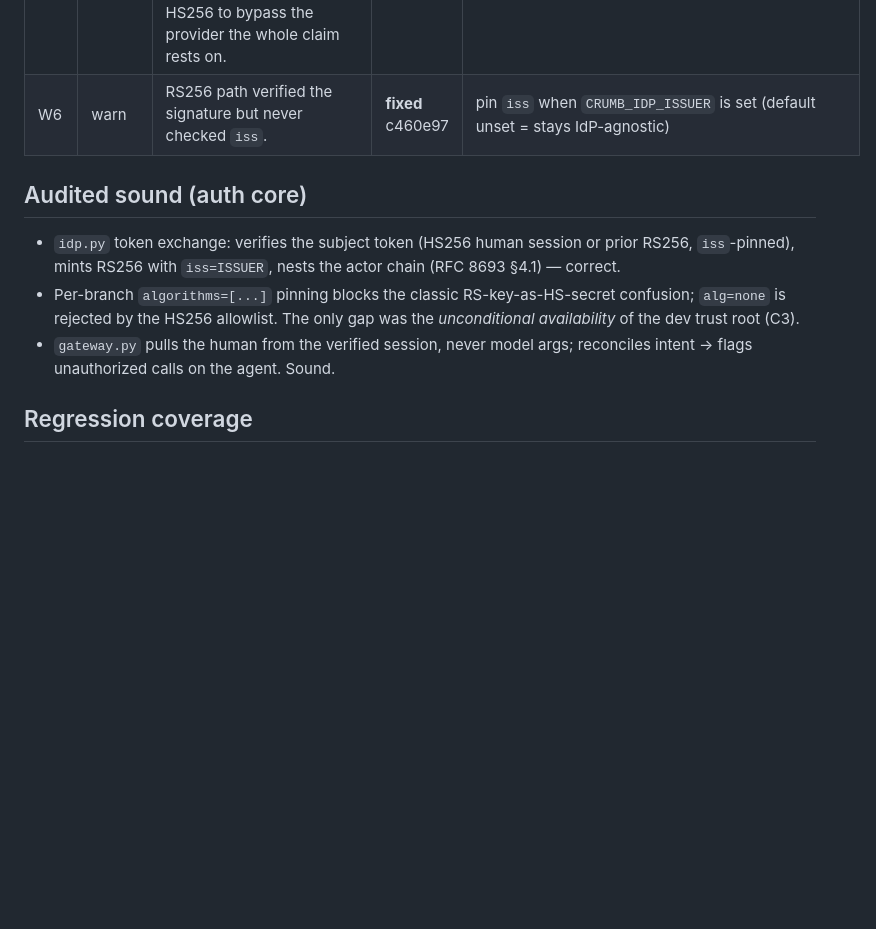
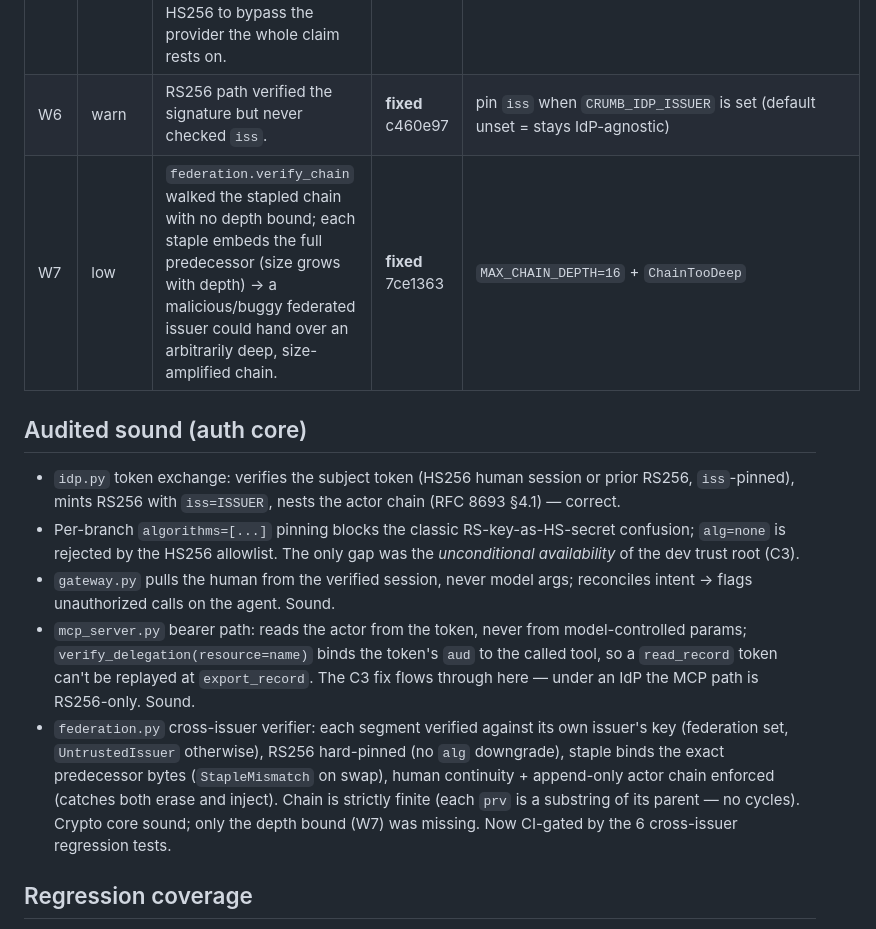
Before and after one commit to AlexlaGuardia/crumb, a Markdown page: AUDIT.md, the part around the change. Rendered like a GitHub page; blank space fills up the shorter version.

Commit message:
docs: log W7 (federation depth bound) + mark MCP/federation audited sound
Co-Authored-By: Claude Opus 4.8 (1M context) <noreply@anthropic.com>
Claude-Session: https://claude.ai/code/session_01DuhM3ox8gMM2ghBqoTC5ep

```diff
--- a/AUDIT.md
+++ b/AUDIT.md
@@ -16,11 +16,14 @@ Ed25519 — audited **sound**.
 | W5 | warn | Public web demo mutates one shared on-disk ledger; `GET /` reseeds on every load and FastAPI serves sync routes on a threadpool → concurrent visitors interleave `_seed()` (append re-reads file for seq/prev_hash) = duplicate seqs / forked chain (red MISMATCH for everyone), or a read mid-rewrite 500s on a truncated line. | **fixed** 7ca7a28 | reentrant `_LEDGER_LOCK` around every ledger read/mutation in `web.py` |
 | C3 | high | `verify_delegation` chose its trust root from the token's own unverified `alg`; the HS256 dev path (symmetric `CRUMB_DELEGATION_SECRET`, held by every minting process) was unconditional → in any IdP deployment, one secret leak forges delegation for any human, and an attacker can just send HS256 to bypass the provider the whole claim rests on. | **fixed** c460e97 | require RS256 whenever `CRUMB_IDP_URL` is set (overridable `require_rs256`); refuse HS256 otherwise |
 | W6 | warn | RS256 path verified the signature but never checked `iss`. | **fixed** c460e97 | pin `iss` when `CRUMB_IDP_ISSUER` is set (default unset = stays IdP-agnostic) |
+| W7 | low | `federation.verify_chain` walked the stapled chain with no depth bound; each staple embeds the full predecessor (size grows with depth) → a malicious/buggy federated issuer could hand over an arbitrarily deep, size-amplified chain. | **fixed** 7ce1363 | `MAX_CHAIN_DEPTH=16` + `ChainTooDeep` |
 
 ## Audited sound (auth core)
 - `idp.py` token exchange: verifies the subject token (HS256 human session or prior RS256, `iss`-pinned), mints RS256 with `iss=ISSUER`, nests the actor chain (RFC 8693 §4.1) — correct.
 - Per-branch `algorithms=[...]` pinning blocks the classic RS-key-as-HS-secret confusion; `alg=none` is rejected by the HS256 allowlist. The only gap was the *unconditional availability* of the dev trust root (C3).
 - `gateway.py` pulls the human from the verified session, never model args; reconciles intent → flags unauthorized calls on the agent. Sound.
+- `mcp_server.py` bearer path: reads the actor from the token, never from model-controlled params; `verify_delegation(resource=name)` binds the token's `aud` to the called tool, so a `read_record` token can't be replayed at `export_record`. The C3 fix flows through here — under an IdP the MCP path is RS256-only. Sound.
+- `federation.py` cross-issuer verifier: each segment verified against its own issuer's key (federation set, `UntrustedIssuer` otherwise), RS256 hard-pinned (no `alg` downgrade), staple binds the exact predecessor bytes (`StapleMismatch` on swap), human continuity + append-only actor chain enforced (catches both erase and inject). Chain is strictly finite (each `prv` is a substring of its parent — no cycles). Crypto core sound; only the depth bound (W7) was missing. Now CI-gated by the 6 cross-issuer regression tests.
 
 ## Regression coverage
 `tests/test_integrity.py` (28 tests): C1 non-canonical-URL refusal (parametrized
```
